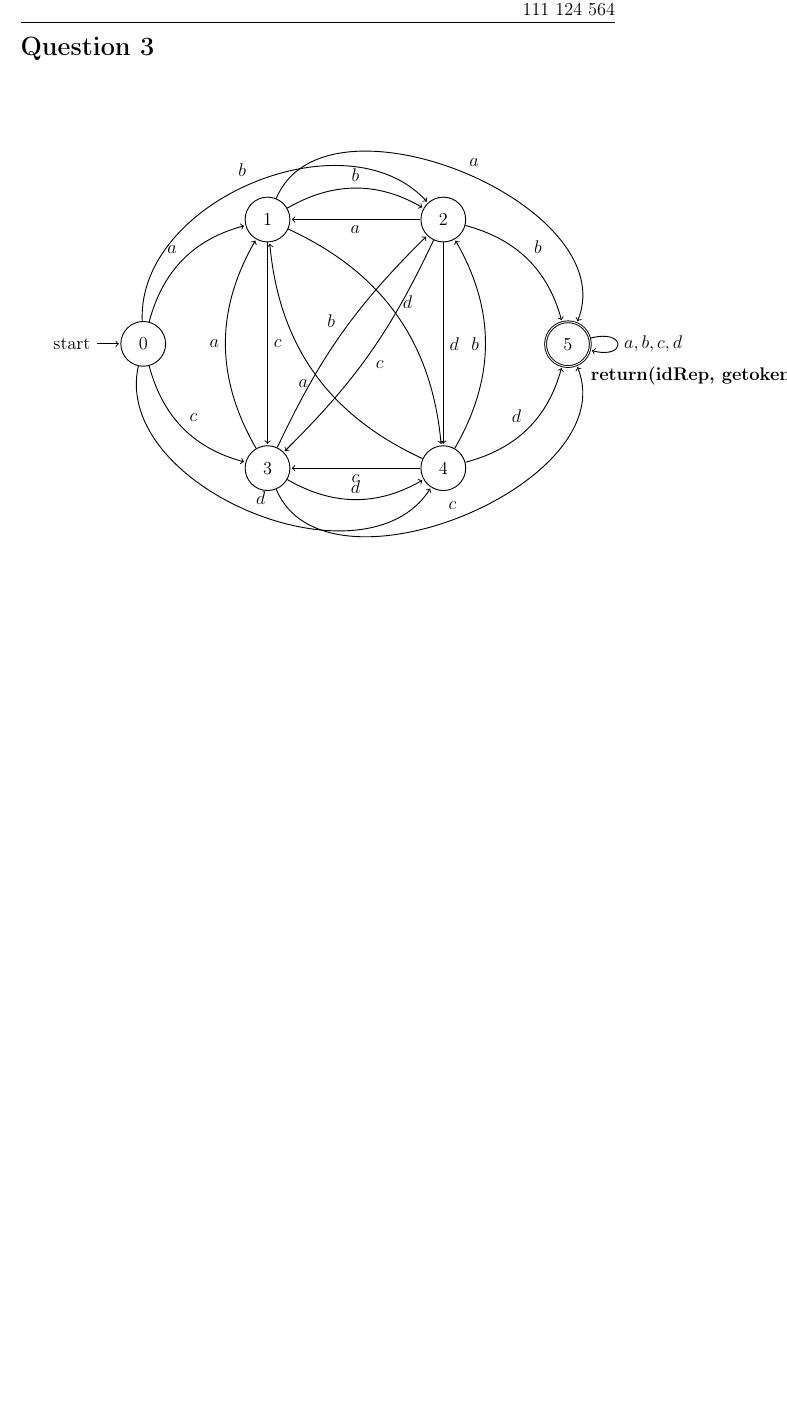
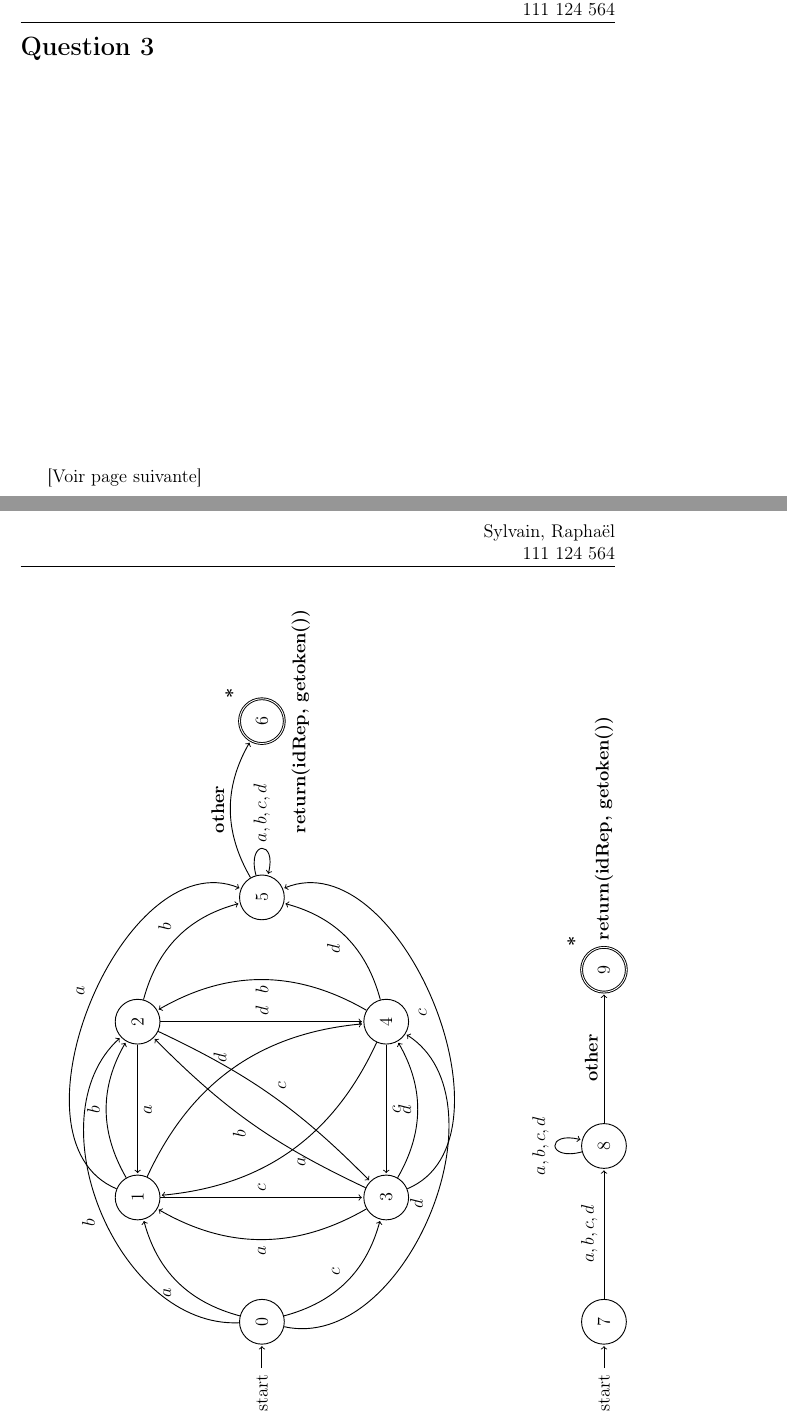
Before and after one commit to LordCatzorz/IFT-3101-TP1, a LaTeX document (main.tex, which reads subfiles/question03.tex): part of page 7 of 16 before the commit and two parts of pages 7 and 8 of 17 after it, the two joined at a grey line, cut so that both start at the same text, the shorter picture padded with empty space. Compiled offline with pdfLaTeX.

Commit message:
question 3

```diff
--- a/main.tex
+++ b/main.tex
@@ -8,6 +8,7 @@
 \usepackage[subpreambles=true]{standalone}
 \usepackage{fancyhdr}
 \usepackage{amsmath}
+\usepackage{rotating}
 
 \usepackage{tikz,tikz-qtree}
 \usetikzlibrary{fit, positioning}
--- a/subfiles/question03.tex
+++ b/subfiles/question03.tex
@@ -1,9 +1,11 @@
 % !TeX root = ../main.tex
 \documentclass[class=article]{standalone}
-
 \begin{document}
 \section*{Question 3}
-
+\vfill
+[Voir page suivante]
+\vfill
+\begin{sidewaysfigure}
 \begin{tikzpicture}[->,shorten >=1pt,auto,node distance=3cm, semithick]
     \tikzstyle{every state}=[draw=black,text=black]
     \node[state, initial] (0) {0};
@@ -11,10 +13,9 @@
     \node[state] [right =of a] (b) {2};
     \node[state] [below right =of 0] (c) {3};
     \node[state] [right =of c] (d) {4};
-    \node[state, accepting, label=below right:{\bf return(idRep, getoken())}] [below right =of b] (rep) {5};
-
+    \node[state] [below right =of b] (rep) {5};
+    \node[state, accepting,label=above right:{\bf *},label=below:{\bf return(idRep, getoken())}] [right =of rep] (end) {6};
     \path
-
     (0) edge [bend left] node {$a$} (a)
     (0) edge [bend left=70]node {$b$} (b)
     (0) edge [bend right] node {$c$} (c)
@@ -42,8 +43,21 @@
 
     (rep) edge [loop right] node {$a,b,c,d$} (rep)
 
-
+    (rep) edge [bend left] node {\bf other} (end)
     ;
 \end{tikzpicture}
 
+\begin{tikzpicture}[->,shorten >=1pt,auto,node distance=3cm, semithick]
+    \tikzstyle{every state}=[draw=black,text=black]
+    \node[state, initial] (7) {7};
+    \node[state] [right =of 0] (8) {8};
+    \node[state, accepting,label=above right:{\bf *},label=right:{\bf return(idRep, getoken())}] [right =of 8] (9) {9};
+    \path
+    (7) edge node {$a, b, c, d$} (8)
+    (8) edge [loop above]node {$a, b, c, d$} (8)
+    (8) edge node {\bf other} (9)
+    ;
+\end{tikzpicture}
+\end{sidewaysfigure}
+
 \end{document}
```
